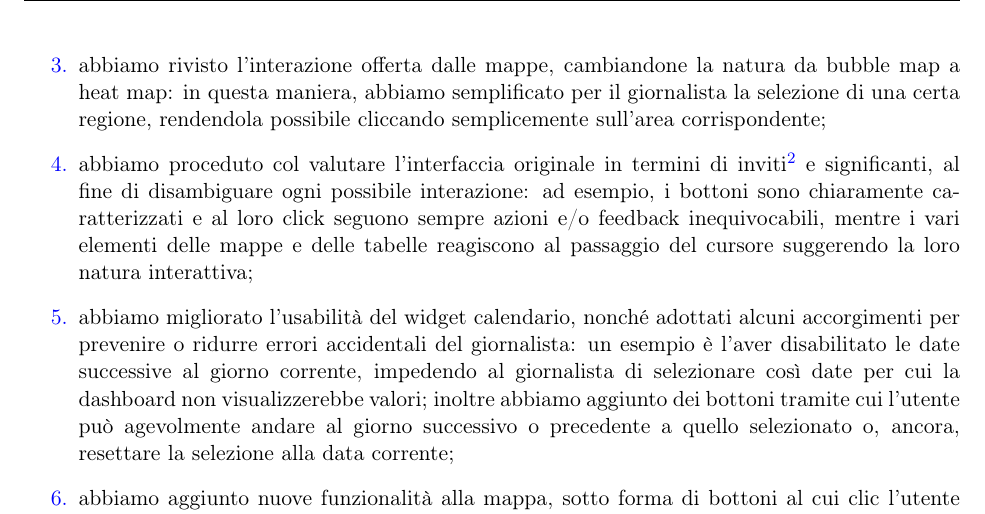
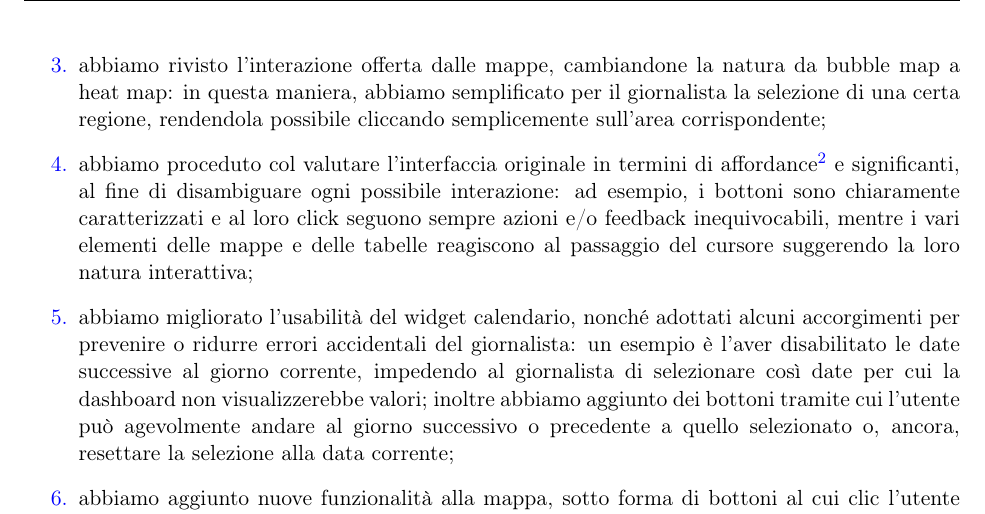
Before and after one commit to MickPerl/Final-Design, a LaTeX document (main.tex, which reads res/section/3-riprogettazione-proposta.tex): part of page 12 of 13, cut so that both start at the same text. Compiled offline with pdfLaTeX; a missing font is replaced by an installed copy or a similar font.

Commit message:
Fix typo

```diff
--- a/res/section/3-riprogettazione-proposta.tex
+++ b/res/section/3-riprogettazione-proposta.tex
@@ -68,7 +68,7 @@ Nella sezione corrente, elenchiamo la soluzione che abbiamo fornito per ogni cri
     \item [{\hyperref[el:1]{1.}}] abbiamo proceduto nella direzione di una migliore leggibilità del contenuto, ingrandendo la dimensione delle scritte particolarmente piccole e uniformando le dimensioni di tutte le componenti testuali in base alla loro importanza;
     \item [{\hyperref[el:2]{2.}}] abbiamo proceduto con l'analizzare l'importanza di ogni componente informativa, per poi mapparne la dimensione in maniera proporzionale: inoltre, abbiamo evitato la creazione di spazi vuoti, distribuendo tutti gli elementi in maniera omogenea sull'interfaccia; un esempio è la riprogettazione della componente che presenta le note, per la quale abbiamo cambiato il semplice box dell'interfaccia originale in una sidebar che compare al clic dell'utente su un bottone, con la conseguenza di dare maggiore spazio e leggibilità alle note stesse, senza sacrificare in maniera permanente lo spazio dell'interfaccia;
     \item [{\hyperref[el:3]{3.}}] abbiamo rivisto l'interazione offerta dalle mappe, cambiandone la natura da bubble map a heat map: in questa maniera, abbiamo semplificato per il giornalista la selezione di una certa regione, rendendola possibile cliccando semplicemente sull'area corrispondente;
-    \item [{\hyperref[el:4]{4.}}] abbiamo proceduto col valutare l'interfaccia originale in termini di inviti\footnote{Per \textit{affordance} si intendono quelle proprietà degli oggetti che forniscono suggerimenti sul come utilizzarli.} e significanti, al fine di disambiguare ogni possibile interazione: ad esempio, i bottoni sono chiaramente caratterizzati e al loro click seguono sempre azioni e/o feedback inequivocabili, mentre i vari elementi delle mappe e delle tabelle reagiscono al passaggio del cursore suggerendo la loro natura interattiva;
+    \item [{\hyperref[el:4]{4.}}] abbiamo proceduto col valutare l'interfaccia originale in termini di affordance\footnote{Per \textit{affordance} si intendono quelle proprietà degli oggetti che forniscono suggerimenti sul come utilizzarli.} e significanti, al fine di disambiguare ogni possibile interazione: ad esempio, i bottoni sono chiaramente caratterizzati e al loro click seguono sempre azioni e/o feedback inequivocabili, mentre i vari elementi delle mappe e delle tabelle reagiscono al passaggio del cursore suggerendo la loro natura interattiva;
     \item [{\hyperref[el:5]{5.}}] abbiamo migliorato l'usabilità del widget calendario, nonché adottati alcuni accorgimenti per prevenire o ridurre errori accidentali del giornalista: un esempio è l'aver disabilitato le date successive al giorno corrente, impedendo al giornalista di selezionare così date per cui la dashboard non visualizzerebbe valori; inoltre abbiamo aggiunto dei bottoni tramite cui l'utente può agevolmente andare al giorno successivo o precedente a quello selezionato o, ancora, resettare la selezione alla data corrente;
     \item [{\hyperref[el:6]{6.}}] abbiamo aggiunto nuove funzionalità alla mappa, sotto forma di bottoni al cui clic l'utente può resettare il livello di zoom a quello di default o centrare la porzione visualizzata sulla sua posizione effettiva mediante geolocalizzazione;
     \item [{\hyperref[el:7]{7.}}] trasversalmente alle schermate dell'interfaccia riprogettata, abbiamo aggiunto icone al fine di ridurre il carico cognitivo richiesto al giornalista per individuare e distinguere le varie componenti informative;
```
